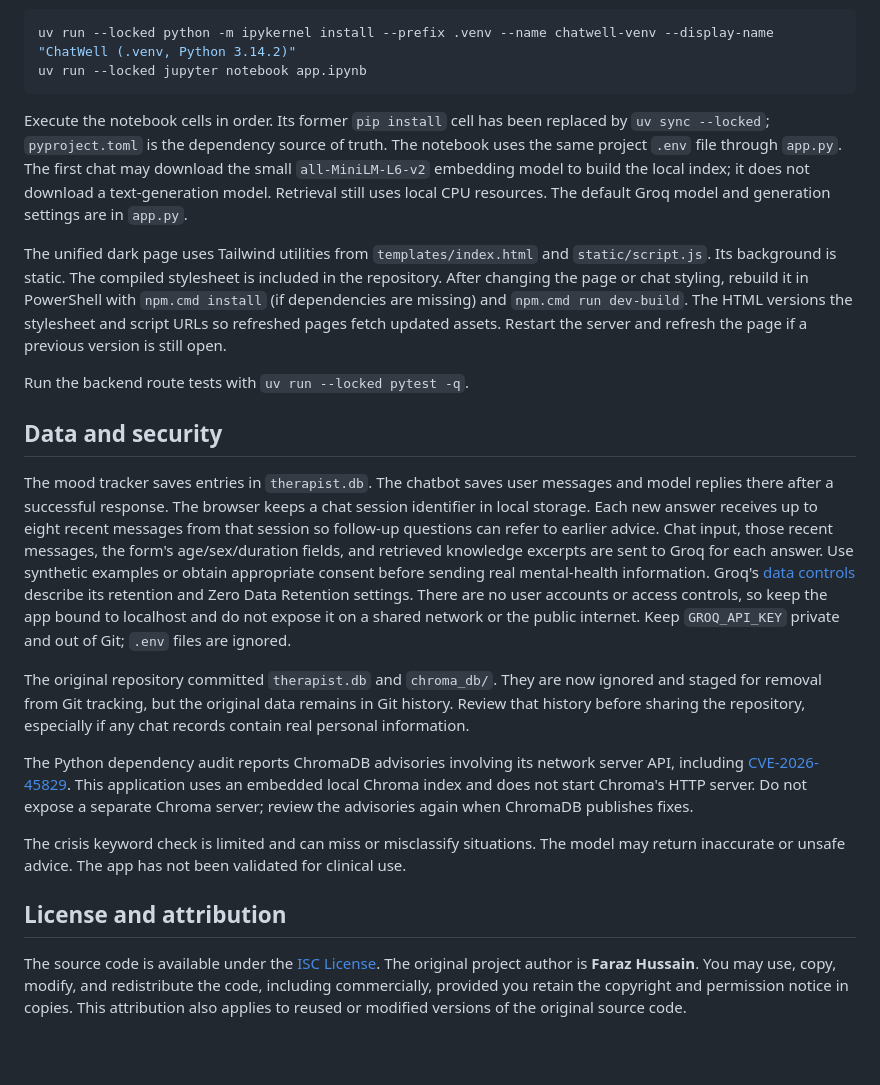
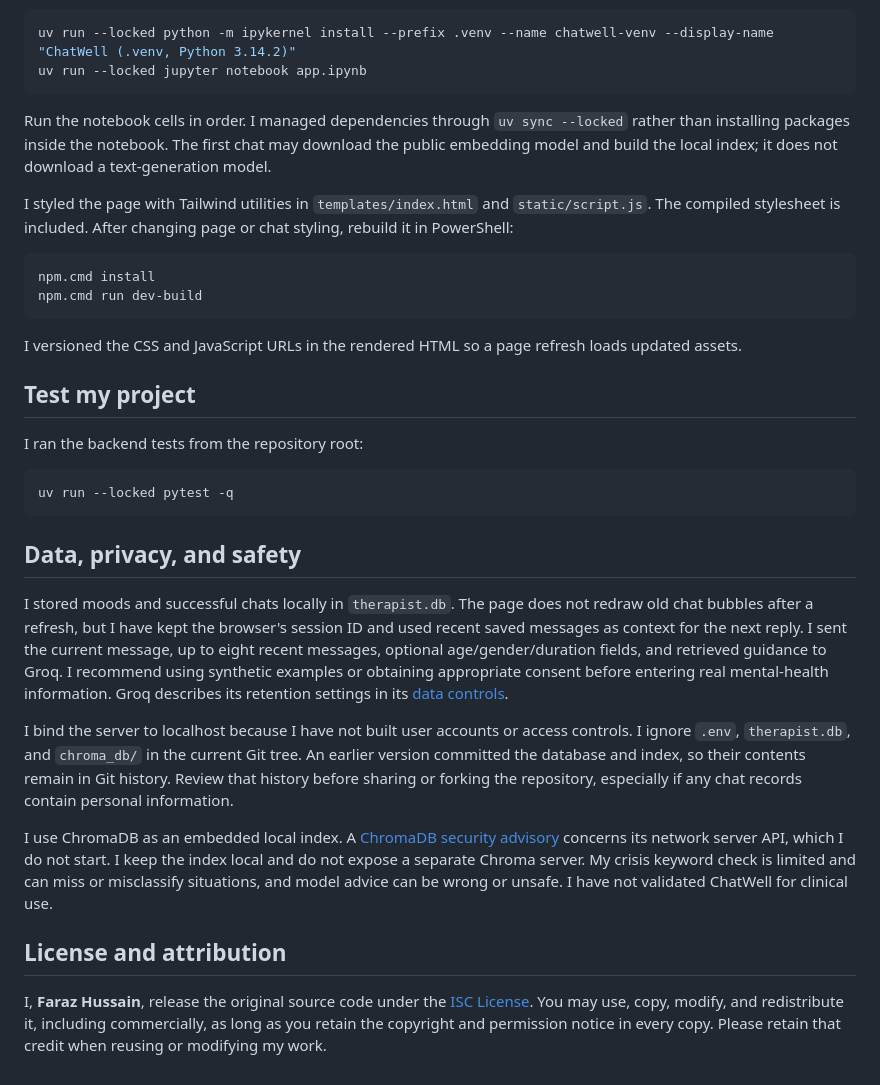
Before and after one commit to asteroidcrib729/chatwell-therapist-bot, a Markdown page: README.md, the part around one of its changes. GitHub-like rendering; blank space fills up the shorter version.

````diff
--- a/README.md
+++ b/README.md
@@ -52,22 +51,33 @@ uv run --locked python -m ipykernel install --prefix .venv --name chatwell-venv
 uv run --locked jupyter notebook app.ipynb
 ```
 
-Execute the notebook cells in order. Its former `pip install` cell has been replaced by `uv sync --locked`; `pyproject.toml` is the dependency source of truth. The notebook uses the same project `.env` file through `app.py`. The first chat may download the small `all-MiniLM-L6-v2` embedding model to build the local index; it does not download a text-generation model. Retrieval still uses local CPU resources. The default Groq model and generation settings are in `app.py`.
+Run the notebook cells in order. I managed dependencies through `uv sync --locked` rather than installing packages inside the notebook. The first chat may download the public embedding model and build the local index; it does not download a text-generation model.
 
-The unified dark page uses Tailwind utilities from `templates/index.html` and `static/script.js`. Its background is static. The compiled stylesheet is included in the repository. After changing the page or chat styling, rebuild it in PowerShell with `npm.cmd install` (if dependencies are missing) and `npm.cmd run dev-build`. The HTML versions the stylesheet and script URLs so refreshed pages fetch updated assets. Restart the server and refresh the page if a previous version is still open.
+I styled the page with Tailwind utilities in `templates/index.html` and `static/script.js`. The compiled stylesheet is included. After changing page or chat styling, rebuild it in PowerShell:
 
-Run the backend route tests with `uv run --locked pytest -q`.
+```powershell
+npm.cmd install
+npm.cmd run dev-build
+```
 
-## Data and security
+I versioned the CSS and JavaScript URLs in the rendered HTML so a page refresh loads updated assets.
 
-The mood tracker saves entries in `therapist.db`. The chatbot saves user messages and model replies there after a successful response. The browser keeps a chat session identifier in local storage. Each new answer receives up to eight recent messages from that session so follow-up questions can refer to earlier advice. Chat input, those recent messages, the form's age/sex/duration fields, and retrieved knowledge excerpts are sent to Groq for each answer. Use synthetic examples or obtain appropriate consent before sending real mental-health information. Groq's [data controls](https://console.groq.com/docs/your-data) describe its retention and Zero Data Retention settings. There are no user accounts or access controls, so keep the app bound to localhost and do not expose it on a shared network or the public internet. Keep `GROQ_API_KEY` private and out of Git; `.env` files are ignored.
+## Test my project
 
-The original repository committed `therapist.db` and `chroma_db/`. They are now ignored and staged for removal from Git tracking, but the original data remains in Git history. Review that history before sharing the repository, especially if any chat records contain real personal information.
+I ran the backend tests from the repository root:
 
-The Python dependency audit reports ChromaDB advisories involving its network server API, including [CVE-2026-45829](https://github.com/advisories/GHSA-f4j7-r4q5-qw2c). This application uses an embedded local Chroma index and does not start Chroma's HTTP server. Do not expose a separate Chroma server; review the advisories again when ChromaDB publishes fixes.
+```powershell
+uv run --locked pytest -q
+```
 
-The crisis keyword check is limited and can miss or misclassify situations. The model may return inaccurate or unsafe advice. The app has not been validated for clinical use.
+## Data, privacy, and safety
+
+I stored moods and successful chats locally in `therapist.db`. The page does not redraw old chat bubbles after a refresh, but I have kept the browser's session ID and used recent saved messages as context for the next reply. I sent the current message, up to eight recent messages, optional age/gender/duration fields, and retrieved guidance to Groq. I recommend using synthetic examples or obtaining appropriate consent before entering real mental-health information. Groq describes its retention settings in its [data controls](https://console.groq.com/docs/your-data).
+
+I bind the server to localhost because I have not built user accounts or access controls. I ignore `.env`, `therapist.db`, and `chroma_db/` in the current Git tree. An earlier version committed the database and index, so their contents remain in Git history. Review that history before sharing or forking the repository, especially if any chat records contain personal information.
+
+I use ChromaDB as an embedded local index. A [ChromaDB security advisory](https://github.com/advisories/GHSA-f4j7-r4q5-qw2c) concerns its network server API, which I do not start. I keep the index local and do not expose a separate Chroma server. My crisis keyword check is limited and can miss or misclassify situations, and model advice can be wrong or unsafe. I have not validated ChatWell for clinical use.
 
 ## License and attribution
 
-The source code is available under the [ISC License](LICENSE). The original project author is **Faraz Hussain**. You may use, copy, modify, and redistribute the code, including commercially, provided you retain the copyright and permission notice in copies. This attribution also applies to reused or modified versions of the original source code.
+I, **Faraz Hussain**, release the original source code under the [ISC License](LICENSE). You may use, copy, modify, and redistribute it, including commercially, as long as you retain the copyright and permission notice in every copy. Please retain that credit when reusing or modifying my work.
````
Also changed, not shown: other parts of README.md (+25 -26 lines).
